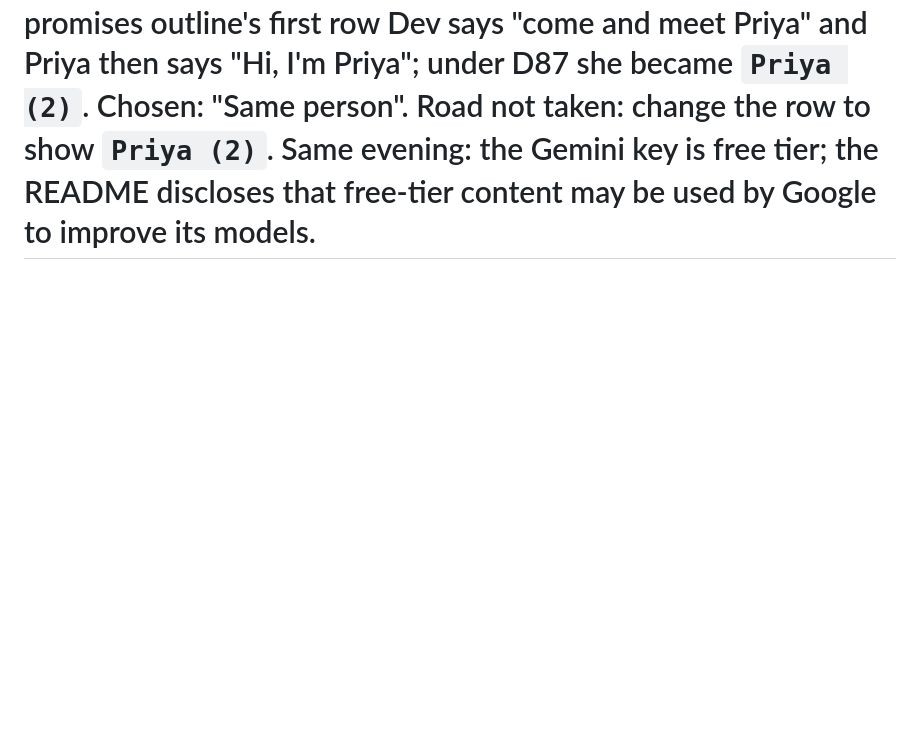
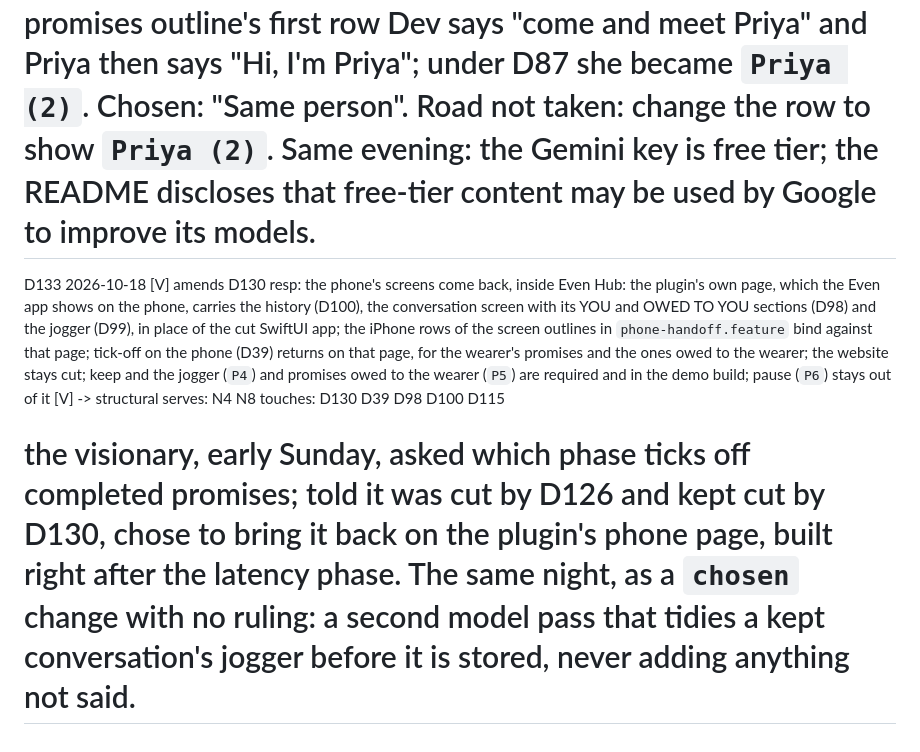
Before and after one commit to linusho123/catch, a Markdown page: features/DOCKET.md, the part around the change. Drawn GitHub-style; blank space fills up the shorter version.

Commit message:
Catch: D133, tick-off on the phone returns on the plugin's phone page (operator ruling)
Co-Authored-By: Claude Opus 5.5 <noreply@anthropic.com>

```diff
--- a/features/DOCKET.md
+++ b/features/DOCKET.md
@@ -1081,3 +1081,10 @@ D132 2026-10-17 [V] amends D87
   serves: N3
   touches: D87 D88 D57
 # the visionary at the P2a questions, Saturday evening: in the promises outline's first row Dev says "come and meet Priya" and Priya then says "Hi, I'm Priya"; under D87 she became `Priya (2)`. Chosen: "Same person". Road not taken: change the row to show `Priya (2)`. Same evening: the Gemini key is free tier; the README discloses that free-tier content may be used by Google to improve its models.
+
+D133 2026-10-18 [V] amends D130
+  resp: the phone's screens come back, inside Even Hub: the plugin's own page, which the Even app shows on the phone, carries the history (D100), the conversation screen with its YOU and OWED TO YOU sections (D98) and the jogger (D99), in place of the cut SwiftUI app; the iPhone rows of the screen outlines in `phone-handoff.feature` bind against that page; tick-off on the phone (D39) returns on that page, for the wearer's promises and the ones owed to the wearer; the website stays cut; keep and the jogger (`P4`) and promises owed to the wearer (`P5`) are required and in the demo build; pause (`P6`) stays out of it [V]
+  -> structural
+  serves: N4 N8
+  touches: D130 D39 D98 D100 D115
+# the visionary, early Sunday, asked which phase ticks off completed promises; told it was cut by D126 and kept cut by D130, chose to bring it back on the plugin's phone page, built right after the latency phase. The same night, as a `chosen` change with no ruling: a second model pass that tidies a kept conversation's jogger before it is stored, never adding anything not said.
```
Also changed, not shown: features/DESIGN.md (+2 -1 lines), features/OUT-OF-SCOPE.md (+1 -1 lines).
